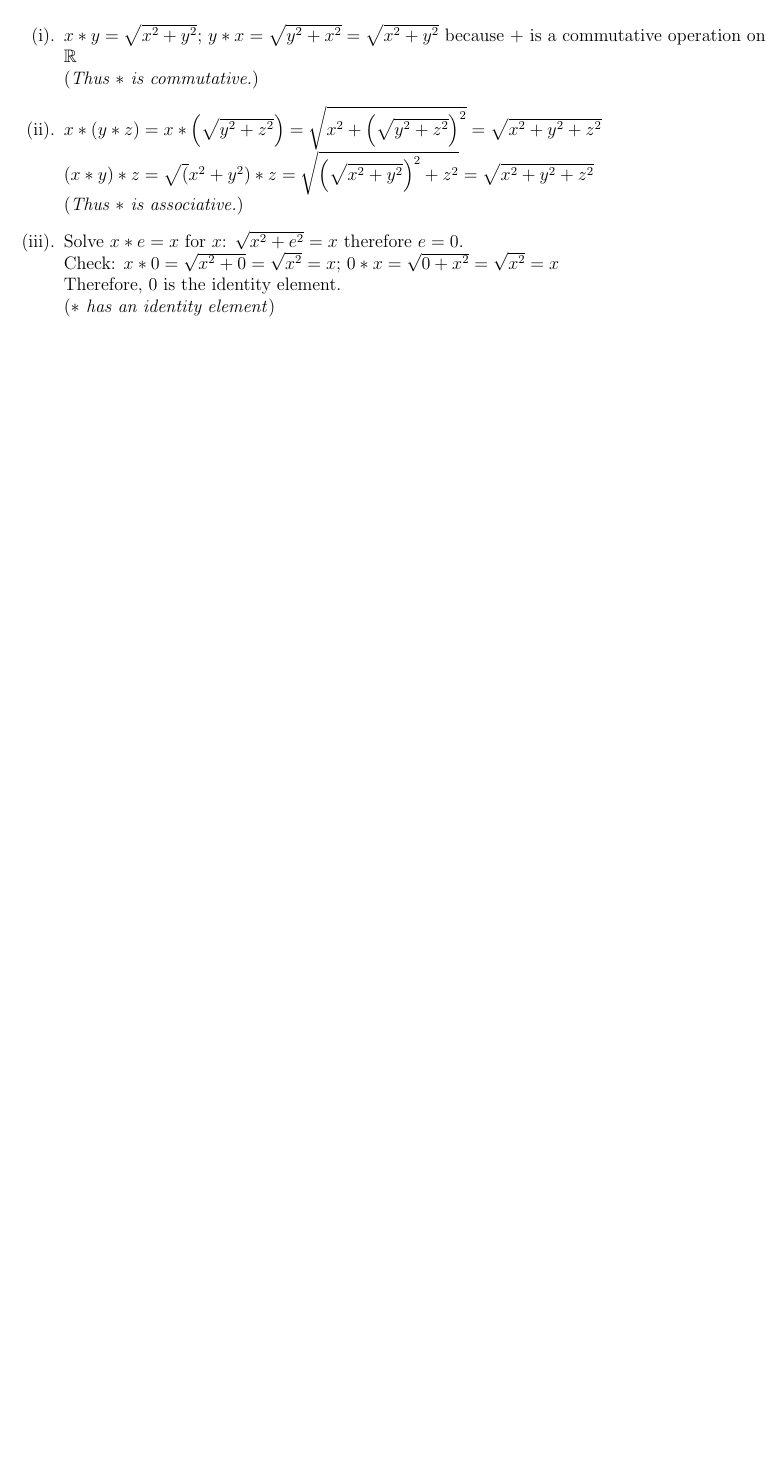
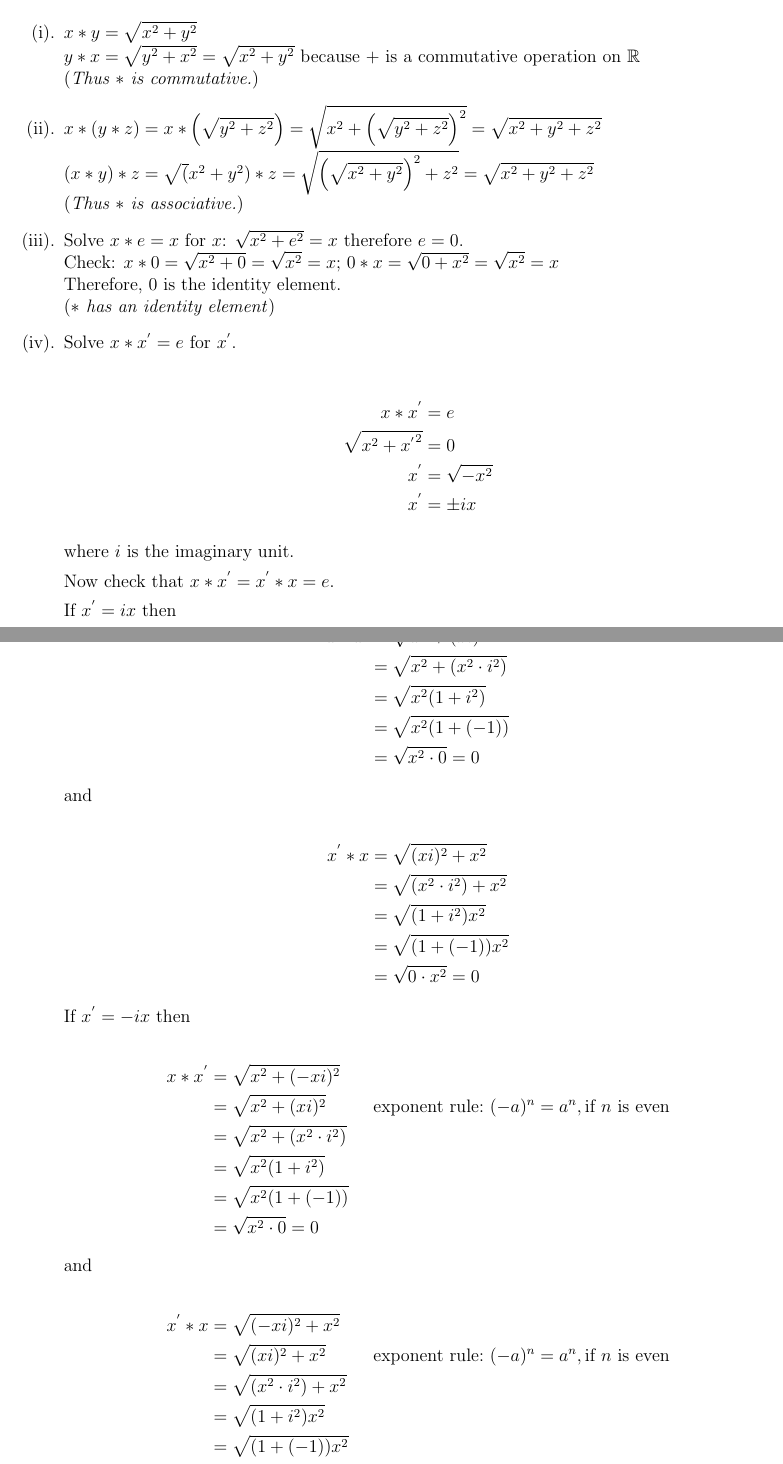
Before and after one commit to mmace3/pinter_algebra, a LaTeX document (Chapter1/Chap1Ex.tex): part of page 3 of 3 before the commit and two parts of pages 3 and 4 of 4 after it, the two joined at a grey line, cut so that both start at the same text, the shorter picture padded with empty space. Compiled offline with pdfLaTeX.

Commit message:
Through Chap 2 B 1

```diff
--- a/Chapter1/Chap1Ex.tex
+++ b/Chapter1/Chap1Ex.tex
@@ -4,6 +4,8 @@
 \usepackage{amsfonts}
 \usepackage{amsmath}
 \usepackage{amssymb}
+\usepackage{mathtools}
+\DeclarePairedDelimiter{\abs}{\lvert}{\rvert}
 
 
 \begin{document}
@@ -113,3 +121,57 @@ $\left( x * y \right) * z = \sqrt( x^2 + y^2 ) * z = \sqrt{\left( \sqrt{x ^2 + y
 Check: $x * 0 = \sqrt{x^2 + 0} = \sqrt{x^2} = x$; $0 *x = \sqrt{0 + x^2} = \sqrt{x^2} = x$ \\
 Therefore, $0$ is the identity element. \\
 (\textit{$*$ has an identity element})
+\item Solve $x * x^{'} = e$ for $x^{'}$.
+
+\begin{align*}
+x * x^{'} &= e \\
+\sqrt{x^2 + {x^{'}}^{2}} &= 0 \\
+x^{'} &= \sqrt{-x^2} \\
+x^{'} &= \pm ix
+\end{align*}
+
+where $i$ is the imaginary unit.
+
+Now check that $x * x^{'} = x^{'} * x = e$.
+
+If $x^{'} = ix$ then
+
+\begin{align*}
+x * x^{'} &= \sqrt{x^2 + (xi)^2} \\
+&= \sqrt{x^2 + (x^2 \cdot i^2)} \\
+&= \sqrt{x^2(1+i^2)} \\
+&= \sqrt{x^2(1+(-1))} \\
+&= \sqrt{x^2 \cdot 0} = 0
+\end{align*}
+
+and
+
+\begin{align*}
+x^{'} * x &= \sqrt{(xi)^2 + x^2} \\
+&= \sqrt{(x^2 \cdot i^2) + x^2} \\
+&= \sqrt{(1+i^2)x^2} \\
+&= \sqrt{(1+(-1))x^2} \\
+&= \sqrt{0 \cdot x^2 } = 0
+\end{align*}
+
+If $x^{'} = -ix$ then
+
+\begin{align*}
+x * x^{'} &= \sqrt{x^2 + (-xi)^2} \\
+&= \sqrt{x^2 + (xi)^2} ~~~~~~~~  \text{exponent rule:}~(-a)^n = a^n, \text{if} ~n ~\text{is even}\\
+&= \sqrt{x^2 + (x^2 \cdot i^2)} \\
+&= \sqrt{x^2(1+i^2)} \\
+&= \sqrt{x^2(1+(-1))} \\
+&= \sqrt{x^2 \cdot 0} = 0
+\end{align*}
+
+and
+
+\begin{align*}
+x^{'} * x &= \sqrt{(-xi)^2 + x^2} \\
+&= \sqrt{(xi)^2 + x^2}  ~~~~~~~~  \text{exponent rule:}~(-a)^n = a^n, \text{if} ~n ~\text{is even}\\
+&= \sqrt{(x^2 \cdot i^2) + x^2} \\
+&= \sqrt{(1+i^2)x^2} \\
+&= \sqrt{(1+(-1))x^2} \\
+&= \sqrt{0 \cdot x^2 } = 0
+\end{align*}
```
Also changed, not shown: Chapter1/Chap1Ex.pdf, Chapter1/Chap1Ex.tex (43 more changed lines).
